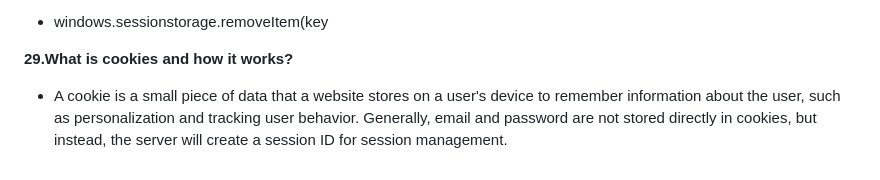
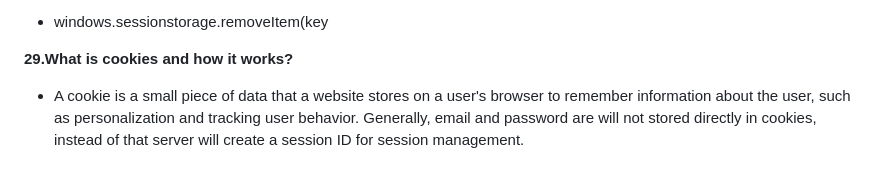
Before and after one commit to Nandakishore695/HTML-CSS-Javascript, a Markdown page: README.md, the part around the change. Rendered like a GitHub page.

```diff
--- a/README.md
+++ b/README.md
@@ -247,4 +247,4 @@ On a webpage to display some special characters are reserved like
 
 **29.What is cookies and how it works?**
 
-- A cookie is a small piece of data that a website stores on a user's device to remember information about the user, such as personalization and tracking user behavior. Generally, email and password are not stored directly in cookies, but instead, the server will create a session ID for session management.
+- A cookie is a small piece of data that a website stores on a user's browser to remember information about the user, such as personalization and tracking user behavior. Generally, email and password are will not stored directly in cookies, instead of that server will create a session ID for session management.
```
